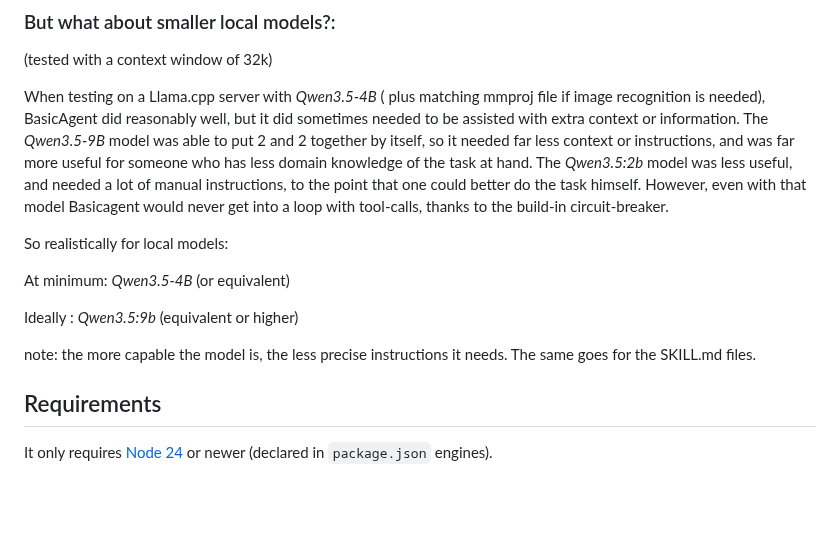
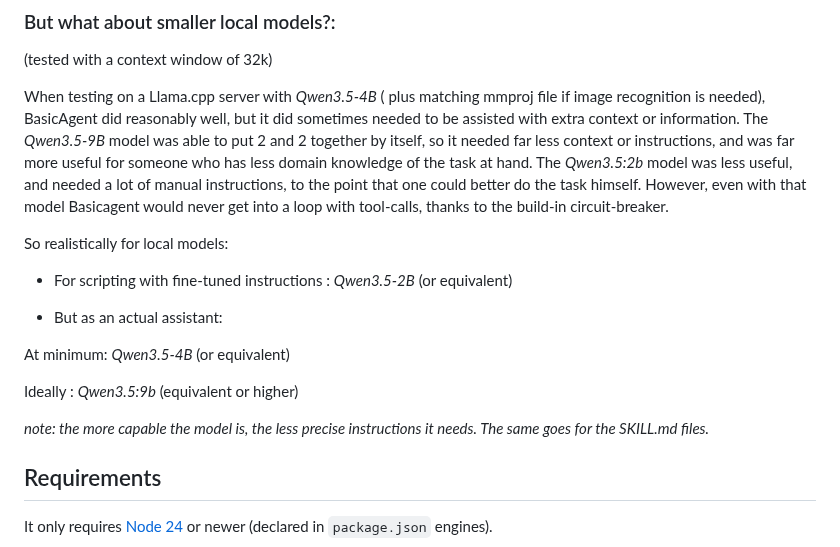
Before and after one commit to henksys/basicagent, a Markdown page: README.md, the part around the change. GitHub-like rendering; blank space fills up the shorter version.

Commit message:
Update README.md
more in depth info about smaller models

```diff
--- a/README.md
+++ b/README.md
@@ -46,11 +46,15 @@ When testing on a Llama.cpp server with *Qwen3.5-4B* ( plus matching mmproj file
 
 So realistically for local models:
 
+- For scripting with fine-tuned instructions : *Qwen3.5-2B* (or equivalent)
+
+- But as an actual assistant:
+
 At minimum: *Qwen3.5-4B* (or equivalent)
 
 Ideally   : *Qwen3.5:9b* (equivalent or higher)
 
-note: the more capable the model is, the less precise instructions it needs. The same goes for the SKILL.md files.
+*note: the more capable the model is, the less precise instructions it needs. The same goes for the SKILL.md files.*
 
 
 
```
